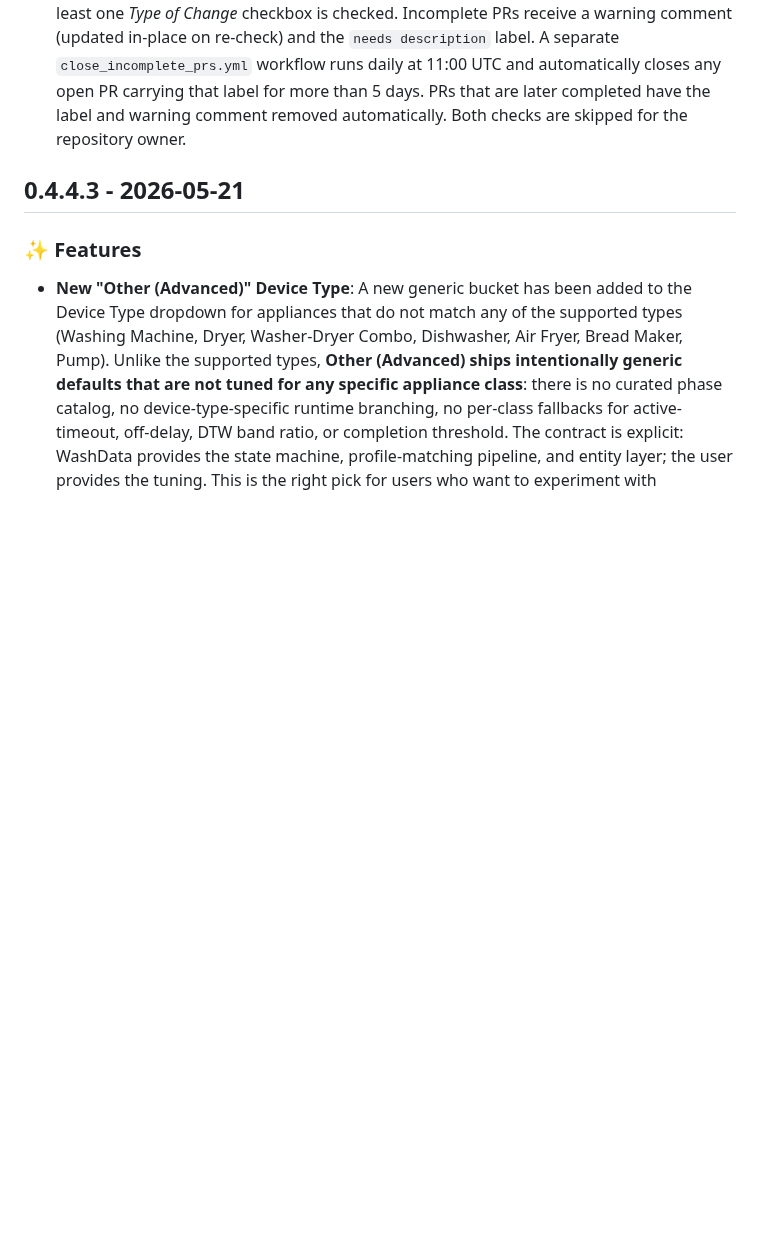
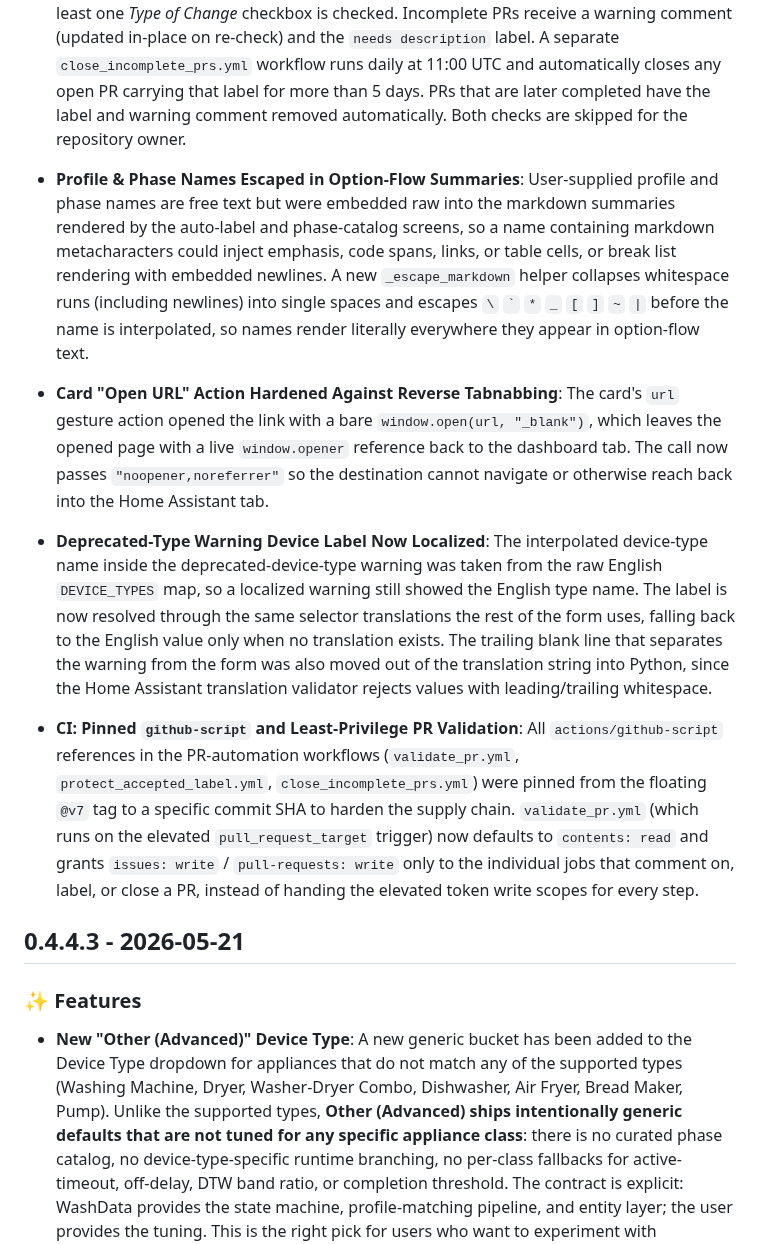
Before and after one commit to 3dg1luk43/ha_washdata, a Markdown page: CHANGELOG.md, the part around one of its changes. GitHub-like rendering; blank space fills up the shorter version.

Commit message:
feat: enhance notifications and gesture actions in WashData card

```diff
--- a/CHANGELOG.md
+++ b/CHANGELOG.md
@@ -45,6 +49,14 @@ and this project adheres to [Semantic Versioning](https://semver.org/spec/v2.0.0
 - **Contributor PR Flow — Issue-First with Owner Acceptance**: Non-translation pull requests now require a linked issue carrying the `accepted` label before they are accepted. The intended flow is: open a bug report or feature request → check the new *"I plan to submit a PR"* checkbox → wait for the maintainer to add the `accepted` label → then open the PR referencing that issue. A new `validate_pr.yml` workflow enforces this on every PR open/edit/reopen event: translation-only PRs (where every changed file is under `translations/`) and PRs opened by the repository owner are exempt; all others that do not reference an accepted issue are closed immediately with an explanatory comment. A companion `protect_accepted_label.yml` workflow fires on `issues: labeled` and removes the `accepted` label if it was applied by anyone other than the repository owner, then leaves a comment explaining the restriction. Bug report and feature request issue templates each received a new optional *"Contributing a Fix / Implementation"* checkbox section at the bottom to signal contributor intent. The PR template gained a prominent `[!IMPORTANT]` callout at the top and a dedicated *Linked Accepted Issue* field. Two new repository labels are required: `accepted` and `needs description` (see below).
 
 - **PR Quality Gate with 5-Day Auto-Close**: The same `validate_pr.yml` workflow also checks whether the PR description template has been meaningfully filled in: it verifies that the Description section contains content beyond placeholder HTML comments and that at least one *Type of Change* checkbox is checked. Incomplete PRs receive a warning comment (updated in-place on re-check) and the `needs description` label. A separate `close_incomplete_prs.yml` workflow runs daily at 11:00 UTC and automatically closes any open PR carrying that label for more than 5 days. PRs that are later completed have the label and warning comment removed automatically. Both checks are skipped for the repository owner.
+
+- **Profile & Phase Names Escaped in Option-Flow Summaries**: User-supplied profile and phase names are free text but were embedded raw into the markdown summaries rendered by the auto-label and phase-catalog screens, so a name containing markdown metacharacters could inject emphasis, code spans, links, or table cells, or break list rendering with embedded newlines. A new `_escape_markdown` helper collapses whitespace runs (including newlines) into single spaces and escapes `\` `` ` `` `*` `_` `[` `]` `~` `|` before the name is interpolated, so names render literally everywhere they appear in option-flow text.
+
+- **Card "Open URL" Action Hardened Against Reverse Tabnabbing**: The card's `url` gesture action opened the link with a bare `window.open(url, "_blank")`, which leaves the opened page with a live `window.opener` reference back to the dashboard tab. The call now passes `"noopener,noreferrer"` so the destination cannot navigate or otherwise reach back into the Home Assistant tab.
+
+- **Deprecated-Type Warning Device Label Now Localized**: The interpolated device-type name inside the deprecated-device-type warning was taken from the raw English `DEVICE_TYPES` map, so a localized warning still showed the English type name. The label is now resolved through the same selector translations the rest of the form uses, falling back to the English value only when no translation exists. The trailing blank line that separates the warning from the form was also moved out of the translation string into Python, since the Home Assistant translation validator rejects values with leading/trailing whitespace.
+
+- **CI: Pinned `github-script` and Least-Privilege PR Validation**: All `actions/github-script` references in the PR-automation workflows (`validate_pr.yml`, `protect_accepted_label.yml`, `close_incomplete_prs.yml`) were pinned from the floating `@v7` tag to a specific commit SHA to harden the supply chain. `validate_pr.yml` (which runs on the elevated `pull_request_target` trigger) now defaults to `contents: read` and grants `issues: write` / `pull-requests: write` only to the individual jobs that comment on, label, or close a PR, instead of handing the elevated token write scopes for every step.
 
 ## 0.4.4.3 - 2026-05-21
 
```
Also changed, not shown: other parts of CHANGELOG.md (+4 -0 lines).
